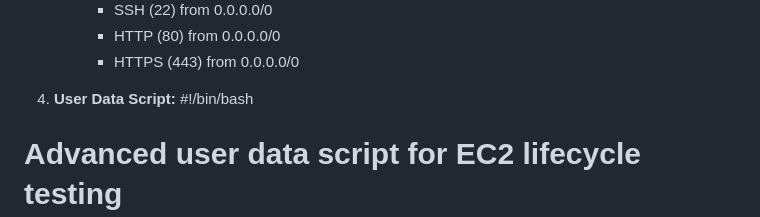
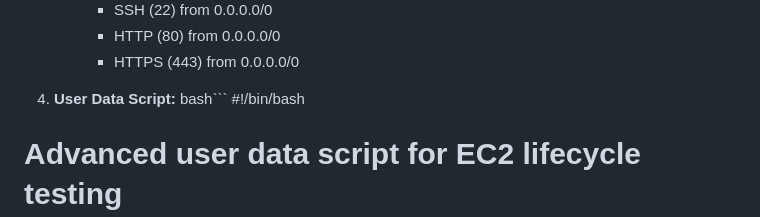
Before and after one commit to jwkidd3/aws_arch_v2, a Markdown page: lab2-ami-instance-lifecycle/README.md, the part around the change printed below. GitHub-like rendering.

````diff
--- a/lab2-ami-instance-lifecycle/README.md
+++ b/lab2-ami-instance-lifecycle/README.md
@@ -47,6 +47,7 @@ After completing this lab, you will be able to:
      - HTTPS (443) from 0.0.0.0/0
 
 4. **User Data Script:**
+bash```
 #!/bin/bash
 # Advanced user data script for EC2 lifecycle testing
 
````
Also changed, not shown: other parts of lab2-ami-instance-lifecycle/README.md (+1 -0 lines).
